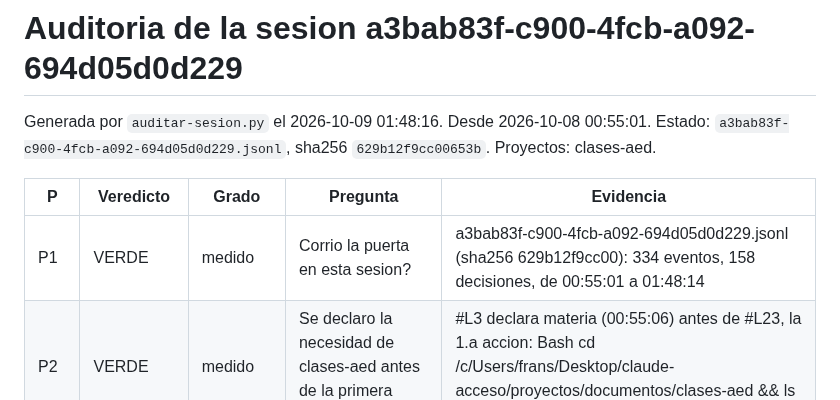
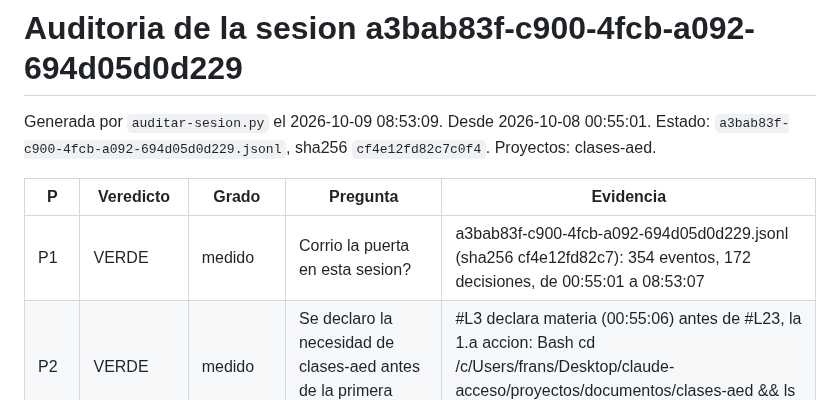
Before and after one commit to fransalomone21/claude-acceso, a Markdown page: .claude/auditorias/2026-10-08-a3bab83f.md, the part around one of its changes. Rendered like a GitHub page.

```diff
--- a/.claude/auditorias/2026-10-08-a3bab83f.md
+++ b/.claude/auditorias/2026-10-08-a3bab83f.md
@@ -1,11 +1,11 @@
 # Auditoria de la sesion a3bab83f-c900-4fcb-a092-694d05d0d229
 
-Generada por `auditar-sesion.py` el 2026-10-09 01:48:16. Desde 2026-10-08 00:55:01. Estado: `a3bab83f-c900-4fcb-a092-694d05d0d229.jsonl`, sha256 `629b12f9cc00653b`.
+Generada por `auditar-sesion.py` el 2026-10-09 08:53:09. Desde 2026-10-08 00:55:01. Estado: `a3bab83f-c900-4fcb-a092-694d05d0d229.jsonl`, sha256 `cf4e12fd82c7c0f4`.
 Proyectos: clases-aed.
 
 | P | Veredicto | Grado | Pregunta | Evidencia |
 |---|---|---|---|---|
-| P1 | VERDE | medido | Corrio la puerta en esta sesion? | a3bab83f-c900-4fcb-a092-694d05d0d229.jsonl (sha256 629b12f9cc00): 334 eventos, 158 decisiones, de 00:55:01 a 01:48:14 |
+| P1 | VERDE | medido | Corrio la puerta en esta sesion? | a3bab83f-c900-4fcb-a092-694d05d0d229.jsonl (sha256 cf4e12fd82c7): 354 eventos, 172 decisiones, de 00:55:01 a 08:53:07 |
 | P2 | VERDE | medido | Se declaro la necesidad de clases-aed antes de la primera accion sobre el? | #L3 declara materia (00:55:06) antes de #L23, la 1.a accion: Bash cd /c/Users/frans/Desktop/claude-acceso/proyectos/documentos/clases-aed && ls en (00:55:24) |
 | P3 | VERDE | medido | Se leyo el libro de bolsillo entero antes de la primera accion sobre un proyecto? | lecturas #L8 1-2000 cubren 1-185 antes de #L23 (Bash cd /c/Users/frans/Desktop/claude-acceso/proyectos/documentos) |
 | P4 | VERDE | medido | Quedo leido todo lo exigido para clases-aed? | 15 de 15 tramos exigidos, cubiertos (medido con el catalogo de HOY: si cambio durante la sesion, lo exigido entonces pudo ser otro) |
```
Also changed, not shown: other parts of .claude/auditorias/2026-10-08-a3bab83f.md (+5 -5 lines).
